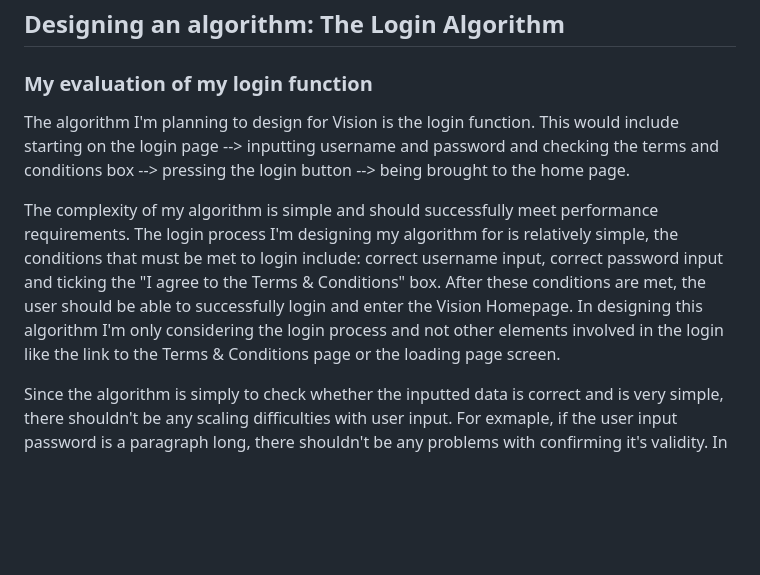
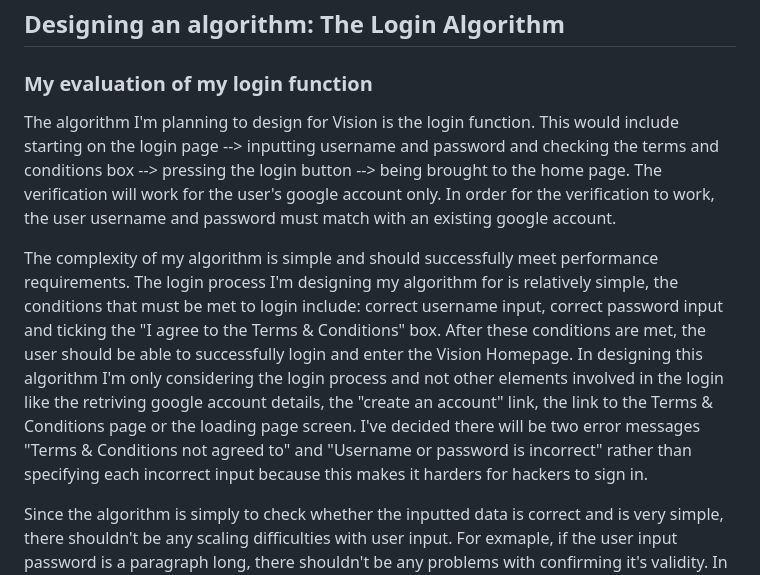
Before and after one commit to alien260093/Moodboard-Website, a Markdown page: README.md, the part around one of its changes. GitHub-like rendering; blank space fills up the shorter version.

```diff
--- a/README.md
+++ b/README.md
@@ -61,9 +61,9 @@ Next week I'm planning on refining my web design on Wix because so far it is ver
 
 ## Designing an algorithm: The Login Algorithm
 ### My evaluation of my login function
-The algorithm I'm planning to design for Vision is the login function. This would include starting on the login page --> inputting username and password and checking the terms and conditions box --> pressing the login button --> being brought to the home page.
+The algorithm I'm planning to design for Vision is the login function. This would include starting on the login page --> inputting username and password and checking the terms and conditions box --> pressing the login button --> being brought to the home page. The verification will work for the user's google account only. In order for the verification to work, the user username and password must match with an existing google account.
 
-The complexity of my algorithm is simple and should successfully meet performance requirements. The login process I'm designing my algorithm for is relatively simple, the conditions that must be met to login include: correct username input, correct password input and ticking the "I agree to the Terms & Conditions" box. After these conditions are met, the user should be able to successfully login and enter the Vision Homepage. In designing this algorithm I'm only considering the login process and not other elements involved in the login like the link to the Terms & Conditions page or the loading page screen.
+The complexity of my algorithm is simple and should successfully meet performance requirements. The login process I'm designing my algorithm for is relatively simple, the conditions that must be met to login include: correct username input, correct password input and ticking the "I agree to the Terms & Conditions" box. After these conditions are met, the user should be able to successfully login and enter the Vision Homepage. In designing this algorithm I'm only considering the login process and not other elements involved in the login like the retriving google account details, the "create an account" link, the link to the Terms & Conditions page or the loading page screen. I've decided there will be two error messages "Terms & Conditions not agreed to" and "Username or password is incorrect" rather than specifying each incorrect input because this makes it harders for hackers to sign in.
 
 Since the algorithm is simply to check whether the inputted data is correct and is very simple, there shouldn't be any scaling difficulties with user input. For exmaple, if the user input password is a paragraph long, there shouldn't be any problems with confirming it's validity. In addition, the login function operates independently for each user, meaning it wouldn't face server overload or any difficulties associated with cross-user functions.
 
```
Also changed, not shown: other parts of README.md (+4 -1 lines).
